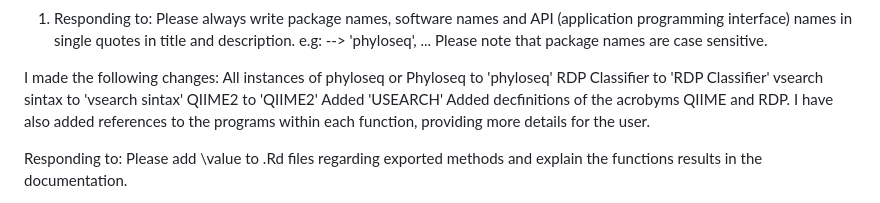
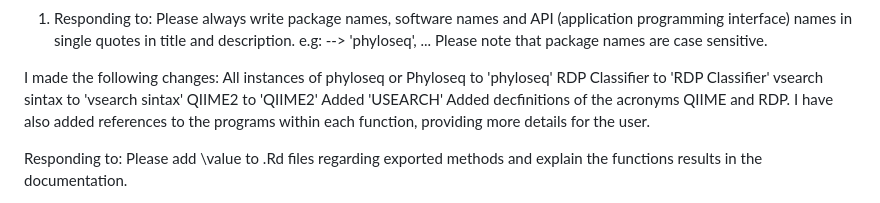
Before and after one commit to jfq3/speedytax, a Markdown page: cran-comments.md, the part around the change. GitHub-like rendering.

Commit message:
Corrected typo

```diff
--- a/cran-comments.md
+++ b/cran-comments.md
@@ -12,7 +12,7 @@ I made the following changes:
    vsearch sintax to 'vsearch sintax'
    QIIME2 to 'QIIME2'
    Added 'USEARCH'
-   Added decfinitions of the acrobyms QIIME and RDP.
+   Added decfinitions of the acronyms QIIME and RDP.
    I have also added references to the programs within each function, providing more details for the user.
 
 Responding to: Please add \value to .Rd files regarding exported methods and explain the functions results in the documentation.
```
